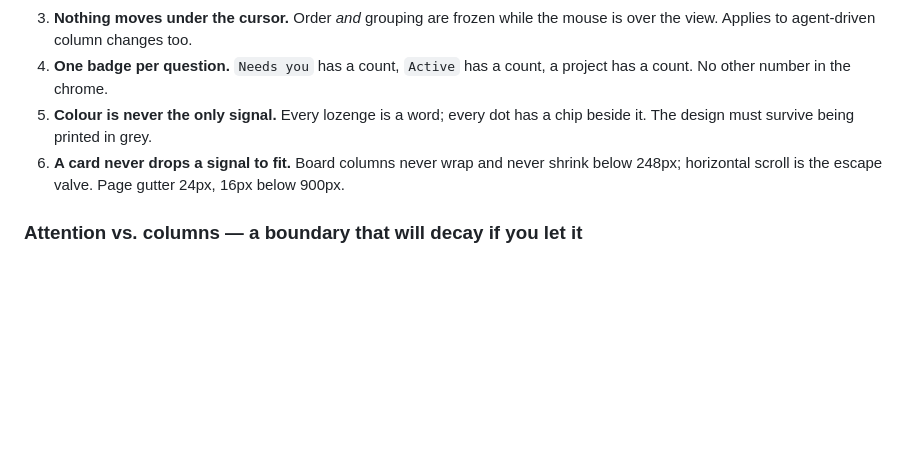
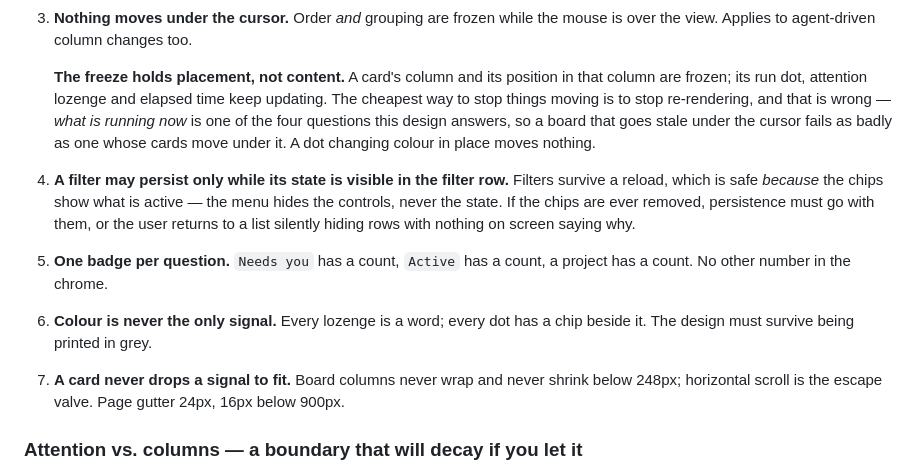
Before and after one commit to fab-ioc/ensemble, a Markdown page: skills/ensemble-design/SKILL.md, the part around the change. GitHub-like rendering; blank space fills up the shorter version.

Commit message:
Design skill: the freeze holds placement, not content
Two rules the board slice would otherwise have to rediscover, both
learned while reviewing the bar.

The first is a trap sitting directly in the board's path. Nothing may
move under the cursor, so a render guard is needed to protect a drag --
and the cheapest guard is to stop re-rendering, which is wrong. A card's
column and its position are what must hold still; its run dot, attention
lozenge and elapsed time must keep updating. "What is running now" is one
of the four questions this design exists to answer, so a board that goes
stale under the cursor fails at the same job as a board whose cards move
under it. A dot changing colour in place moves nothing.

The second records a coupling that would otherwise be invisible. Filters
now survive a reload, which is only safe because the chips keep the
active ones on screen -- the menu hides the controls, never the state.
Someone simplifying the chips away later would silently reintroduce the
bug the count exists to prevent: a list that hides rows with nothing
saying why. So the rule is stated as the pairing, not as the feature.

```diff
--- a/skills/ensemble-design/SKILL.md
+++ b/skills/ensemble-design/SKILL.md
@@ -220,11 +220,22 @@ content (*what you are looking at*) · the issue view as an overlay. Nothing els
    switch.
 3. **Nothing moves under the cursor.** Order *and* grouping are frozen while the mouse is over the
    view. Applies to agent-driven column changes too.
-4. **One badge per question.** `Needs you` has a count, `Active` has a count, a project has a count. No
+
+   **The freeze holds placement, not content.** A card's column and its position in that column are
+   frozen; its run dot, attention lozenge and elapsed time keep updating. The cheapest way to stop
+   things moving is to stop re-rendering, and that is wrong — *what is running now* is one of the four
+   questions this design answers, so a board that goes stale under the cursor fails as badly as one
+   whose cards move under it. A dot changing colour in place moves nothing.
+
+4. **A filter may persist only while its state is visible in the filter row.** Filters survive a
+   reload, which is safe *because* the chips show what is active — the menu hides the controls, never
+   the state. If the chips are ever removed, persistence must go with them, or the user returns to a
+   list silently hiding rows with nothing on screen saying why.
+5. **One badge per question.** `Needs you` has a count, `Active` has a count, a project has a count. No
    other number in the chrome.
-5. **Colour is never the only signal.** Every lozenge is a word; every dot has a chip beside it. The
+6. **Colour is never the only signal.** Every lozenge is a word; every dot has a chip beside it. The
    design must survive being printed in grey.
-6. **A card never drops a signal to fit.** Board columns never wrap and never shrink below 248px;
+7. **A card never drops a signal to fit.** Board columns never wrap and never shrink below 248px;
    horizontal scroll is the escape valve. Page gutter 24px, 16px below 900px.
 
 ### Attention vs. columns — a boundary that will decay if you let it
```
